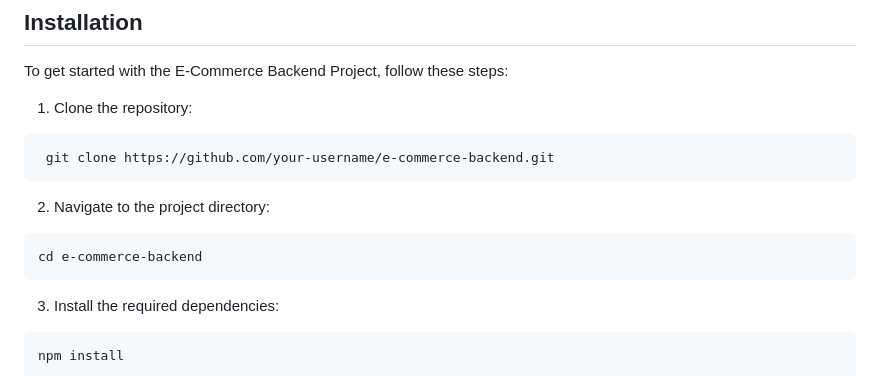
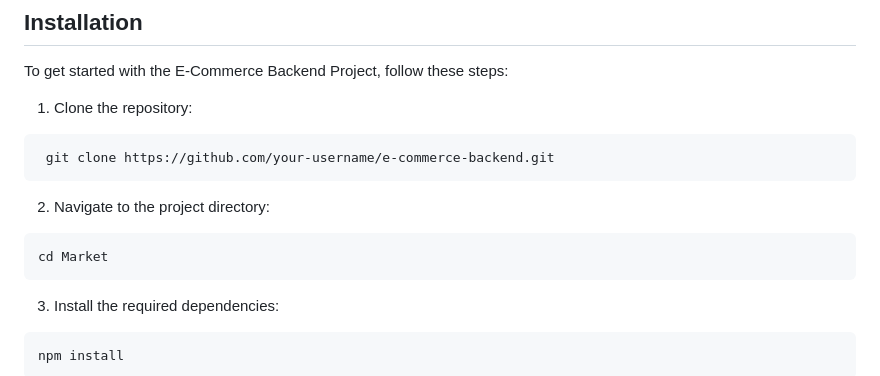
Before and after one commit to Mohamed-Amiir/Market, a Markdown page: README.md, the part around the change. Drawn GitHub-style.

````diff
--- a/README.md
+++ b/README.md
@@ -62,7 +62,7 @@ To get started with the E-Commerce Backend Project, follow these steps:
 ```
 2. Navigate to the project directory:
 ```bash
-cd e-commerce-backend
+cd Market
 ```
 3. Install the required dependencies:
 ```bash
````
